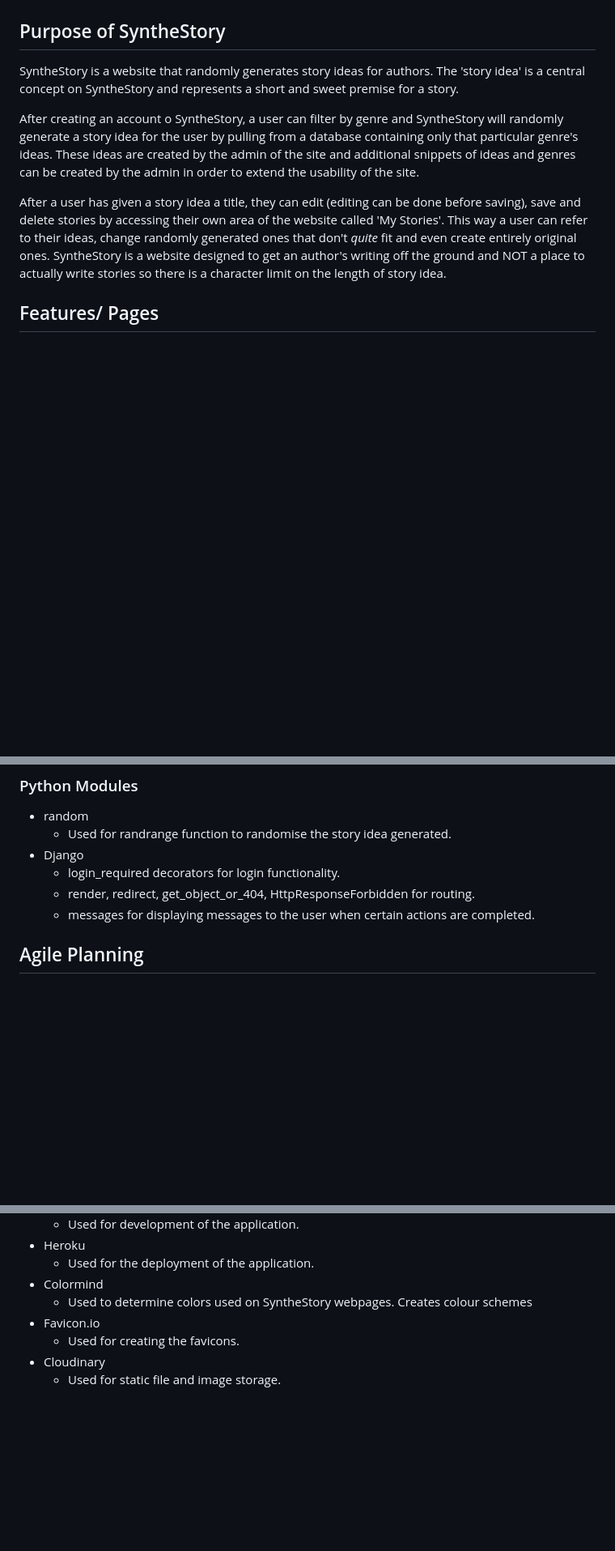
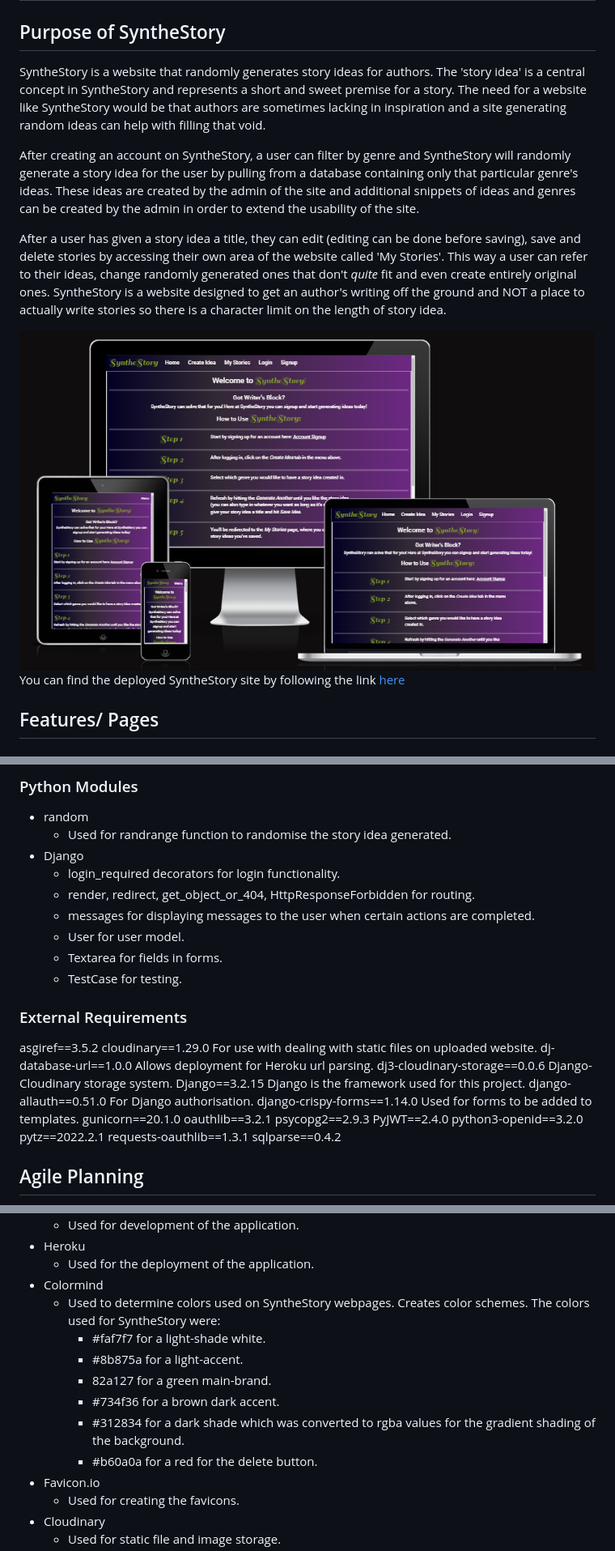
Before and after one commit to CarlG96/synthestory, a Markdown page: README.md, 3 parts joined by grey strips. Shown: that part at 81% size. Rendered like a GitHub page; pictures changed too: media/README-images/responsive-synthestory.png (added); blank space fills up the shorter version.

```diff
--- a/README.md
+++ b/README.md
@@ -2,11 +2,15 @@
 
 ## Purpose of SyntheStory
 
-SyntheStory is a website that randomly generates story ideas for authors. The 'story idea' is a central concept on SyntheStory and represents a short and sweet premise for a story.
+SyntheStory is a website that randomly generates story ideas for authors. The 'story idea' is a central concept in SyntheStory and represents a short and sweet premise for a story. The need for a website like SyntheStory would be that authors are sometimes lacking in inspiration and a site generating random ideas can help with filling that void.
 
-After creating an account o SyntheStory, a user can filter by genre and SyntheStory will randomly generate a story idea for the user by pulling from a database containing only that particular genre's ideas. These ideas are created by the admin of the site and additional snippets of ideas and genres can be created by the admin in order to extend the usability of the site.
+After creating an account on SyntheStory, a user can filter by genre and SyntheStory will randomly generate a story idea for the user by pulling from a database containing only that particular genre's ideas. These ideas are created by the admin of the site and additional snippets of ideas and genres can be created by the admin in order to extend the usability of the site.
 
 After a user has given a story idea a title, they can edit (editing can be done before saving), save and delete stories by accessing their own area of the website called 'My Stories'. This way a user can refer to their ideas, change randomly generated ones that don't <em>quite</em> fit and even create entirely original ones. SyntheStory is a website designed to get an author's writing off the ground and NOT a place to actually write stories so there is a character limit on the length of story idea.
+
+<img src="media/README-images/responsive-synthestory.png">
+
+You can find the deployed SyntheStory site by following the link [here](https://synthestory.herokuapp.com/)
 
 ## Features/ Pages
 
@@ -88,6 +96,27 @@ The StoryIdea Model represents a saved story idea that is connected to a user. T
     - login_required decorators for login functionality.
     - render, redirect, get_object_or_404, HttpResponseForbidden for routing.
     - messages for displaying messages to the user when certain actions are completed.
+    - User for user model.
+    - Textarea for fields in forms.
+    - TestCase for testing.
+
+
+### External Requirements
+asgiref==3.5.2
+cloudinary==1.29.0 For use with dealing with static files on uploaded website.
+dj-database-url==1.0.0 Allows deployment for Heroku url parsing.
+dj3-cloudinary-storage==0.0.6 Django-Cloudinary storage system.
+Django==3.2.15 Django is the framework used for this project.
+django-allauth==0.51.0 For Django authorisation.
+django-crispy-forms==1.14.0 Used for forms to be added to templates.
+gunicorn==20.1.0
+oauthlib==3.2.1
+psycopg2==2.9.3
+PyJWT==2.4.0
+python3-openid==3.2.0
+pytz==2022.2.1
+requests-oauthlib==1.3.1
+sqlparse==0.4.2
 
 
 ## Agile Planning
@@ -191,7 +218,13 @@ Here are the wireframes created before the SyntheStory project was developed. Th
 * Heroku
     * Used for the deployment of the application.
 * Colormind
-    * Used to determine colors used on SyntheStory webpages. Creates colour schemes
+    * Used to determine colors used on SyntheStory webpages. Creates color schemes. The colors used for SyntheStory were:
+        * #faf7f7 for a light-shade white.
+        * #8b875a for a light-accent.
+        * 82a127 for a green main-brand.
+        * #734f36 for a brown dark accent.
+        * #312834 for a dark shade which was converted to rgba values for the gradient shading of the background.
+        * #b60a0a for a red for the delete button.
 * Favicon.io
     * Used for creating the favicons.
 * Cloudinary
```
Also changed, not shown: other parts of README.md (+42 -5 lines), media/README-images/bug-image.png, media/README-images/synthestory-desktop-lighthouse.png (added), media/README-images/synthestory-desktop-mobile.png (added).
